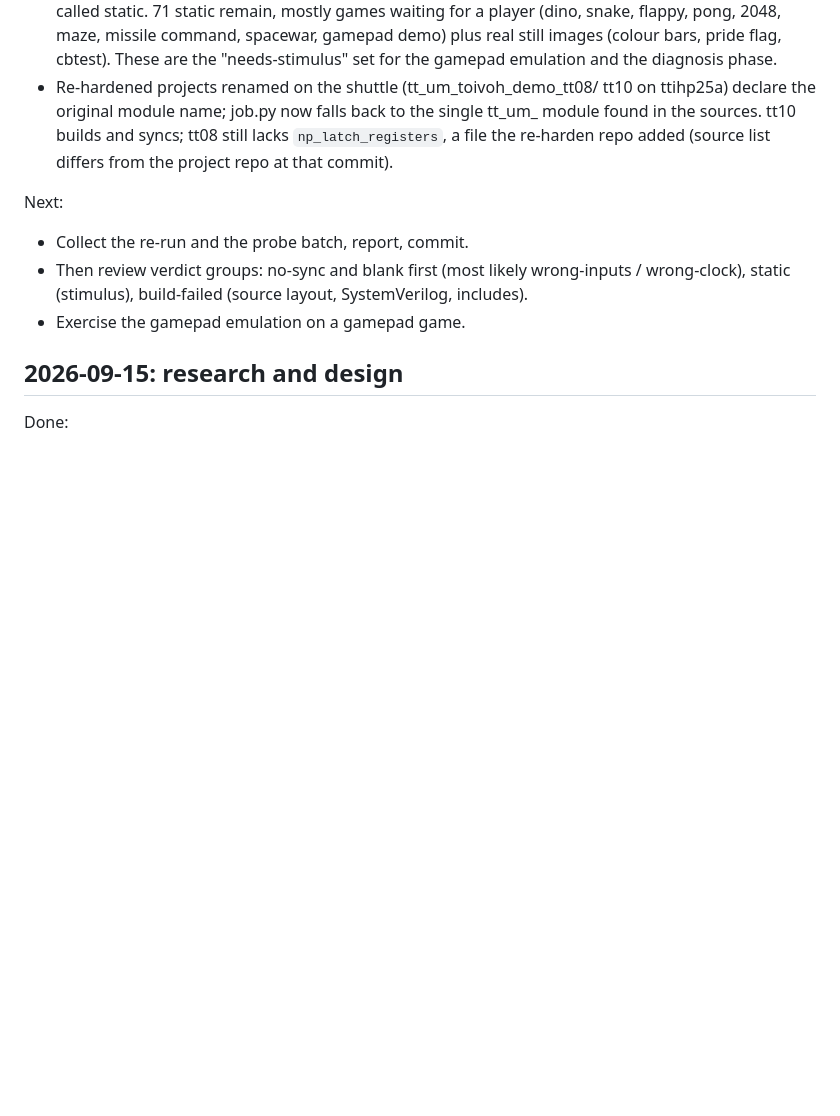
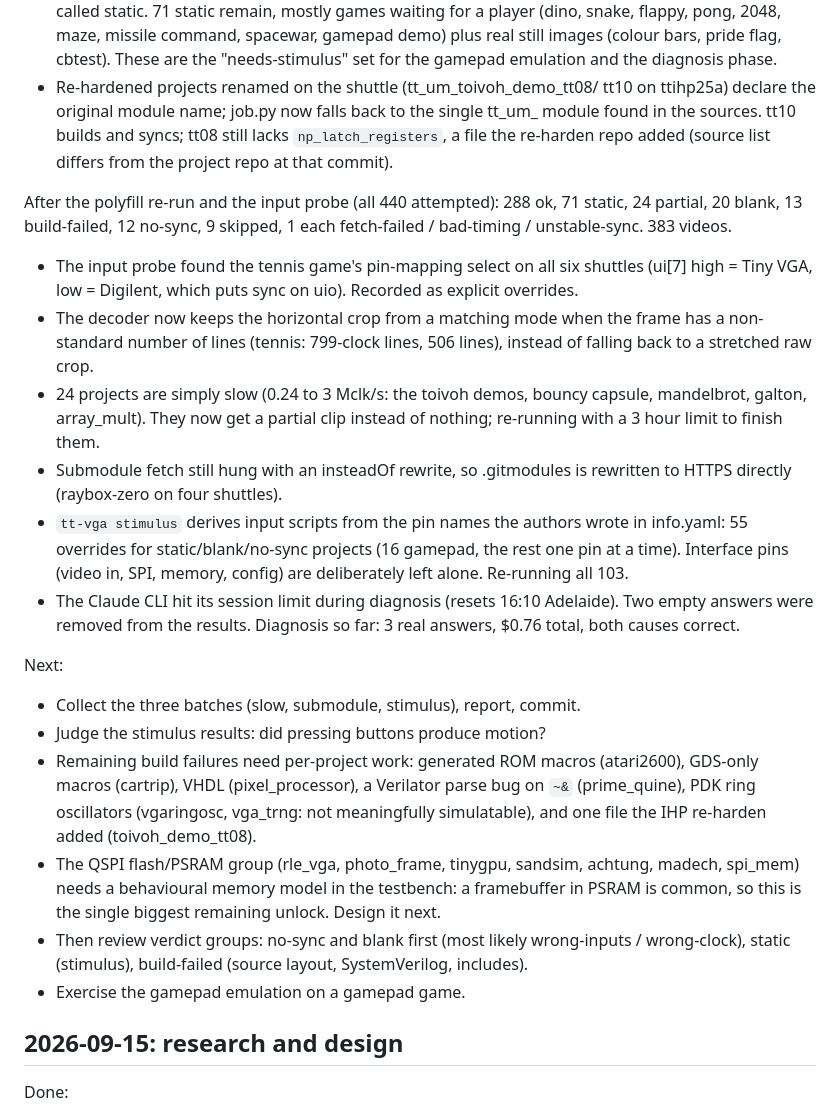
Before and after one commit to mithro/tinytapeout-vga-videos, a Markdown page: PROGRESS.md, the part around the change. GitHub-like rendering; blank space fills up the shorter version.

Commit message:
Progress: probe, crop, stimulus and the three re-run batches
Co-Authored-By: Claude Opus 5 (1M context) <noreply@anthropic.com>
Claude-Session: https://claude.ai/code/session_018EKKNx38aXmv9Yq8iiwnZB

```diff
--- a/PROGRESS.md
+++ b/PROGRESS.md
@@ -111,8 +111,40 @@ Other notes:
   syncs; tt08 still lacks `np_latch_registers`, a file the re-harden repo
   added (source list differs from the project repo at that commit).
 
+After the polyfill re-run and the input probe (all 440 attempted):
+288 ok, 71 static, 24 partial, 20 blank, 13 build-failed, 12 no-sync,
+9 skipped, 1 each fetch-failed / bad-timing / unstable-sync. 383 videos.
+- The input probe found the tennis game's pin-mapping select on all six
+  shuttles (ui[7] high = Tiny VGA, low = Digilent, which puts sync on
+  uio). Recorded as explicit overrides.
+- The decoder now keeps the horizontal crop from a matching mode when the
+  frame has a non-standard number of lines (tennis: 799-clock lines, 506
+  lines), instead of falling back to a stretched raw crop.
+- 24 projects are simply slow (0.24 to 3 Mclk/s: the toivoh demos, bouncy
+  capsule, mandelbrot, galton, array_mult). They now get a partial clip
+  instead of nothing; re-running with a 3 hour limit to finish them.
+- Submodule fetch still hung with an insteadOf rewrite, so .gitmodules is
+  rewritten to HTTPS directly (raybox-zero on four shuttles).
+- `tt-vga stimulus` derives input scripts from the pin names the authors
+  wrote in info.yaml: 55 overrides for static/blank/no-sync projects (16
+  gamepad, the rest one pin at a time). Interface pins (video in, SPI,
+  memory, config) are deliberately left alone. Re-running all 103.
+- The Claude CLI hit its session limit during diagnosis (resets 16:10
+  Adelaide). Two empty answers were removed from the results. Diagnosis
+  so far: 3 real answers, $0.76 total, both causes correct.
+
 Next:
-- Collect the re-run and the probe batch, report, commit.
+- Collect the three batches (slow, submodule, stimulus), report, commit.
+- Judge the stimulus results: did pressing buttons produce motion?
+- Remaining build failures need per-project work: generated ROM macros
+  (atari2600), GDS-only macros (cartrip), VHDL (pixel_processor), a
+  Verilator parse bug on `~&` (prime_quine), PDK ring oscillators
+  (vgaringosc, vga_trng: not meaningfully simulatable), and one file the
+  IHP re-harden added (toivoh_demo_tt08).
+- The QSPI flash/PSRAM group (rle_vga, photo_frame, tinygpu, sandsim,
+  achtung, madech, spi_mem) needs a behavioural memory model in the
+  testbench: a framebuffer in PSRAM is common, so this is the single
+  biggest remaining unlock. Design it next.
 - Then review verdict groups: no-sync and blank first (most likely
   wrong-inputs / wrong-clock), static (stimulus), build-failed (source
   layout, SystemVerilog, includes).
```
